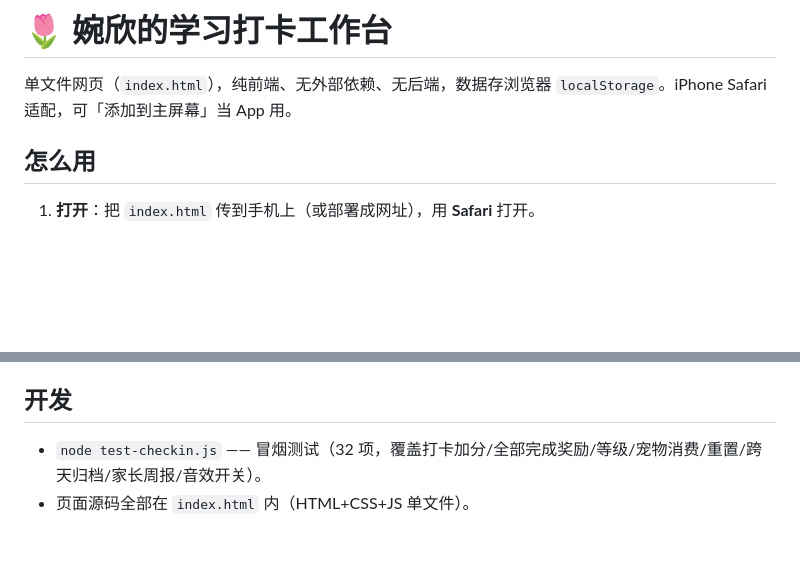
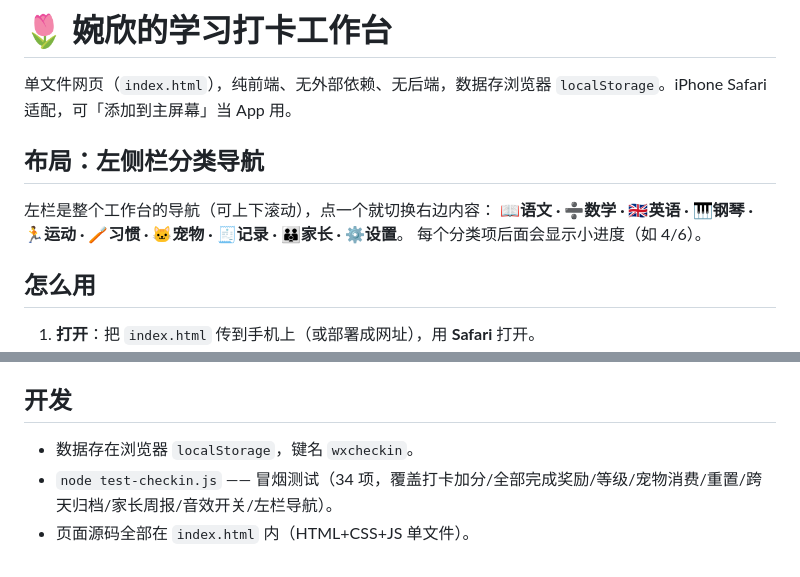
Before and after one commit to liyan0803/wanxin-checkin, a Markdown page: README.md, 2 parts joined by grey strips. Rendered like a GitHub page; blank space fills up the shorter version.

Commit message:
README / 使用说明

```diff
--- a/README.md
+++ b/README.md
@@ -1,6 +1,12 @@
 # 🌷 婉欣的学习打卡工作台
 
 单文件网页（`index.html`），纯前端、无外部依赖、无后端，数据存浏览器 `localStorage`。iPhone Safari 适配，可「添加到主屏幕」当 App 用。
+
+## 布局：左侧栏分类导航
+
+左栏是整个工作台的导航（可上下滚动），点一个就切换右边内容：
+**📖语文 · ➗数学 · 🇬🇧英语 · 🎹钢琴 · 🏃运动 · 🪥习惯 · 🐱宠物 · 🧾记录 · 👪家长 · ⚙️设置**。
+每个分类项后面会显示小进度（如 4/6）。
 
 ## 怎么用
 
@@ -48,5 +54,6 @@
 
 ## 开发
 
-- `node test-checkin.js` —— 冒烟测试（32 项，覆盖打卡加分/全部完成奖励/等级/宠物消费/重置/跨天归档/家长周报/音效开关）。
+- 数据存在浏览器 `localStorage`，键名 `wxcheckin`。
+- `node test-checkin.js` —— 冒烟测试（34 项，覆盖打卡加分/全部完成奖励/等级/宠物消费/重置/跨天归档/家长周报/音效开关/左栏导航）。
 - 页面源码全部在 `index.html` 内（HTML+CSS+JS 单文件）。
```
